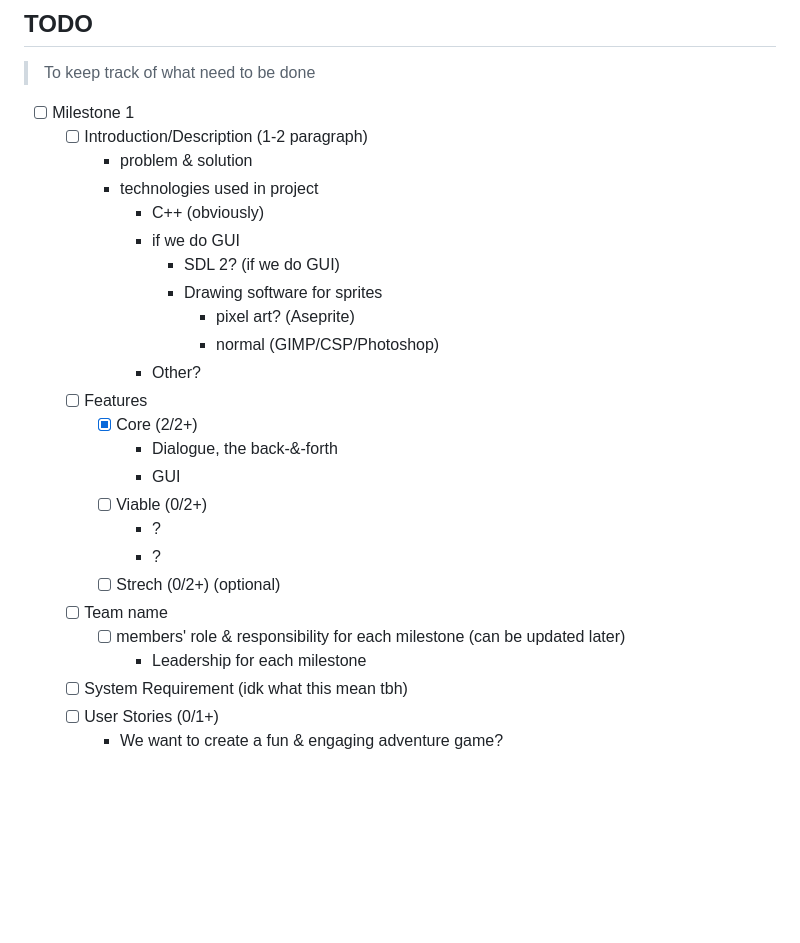
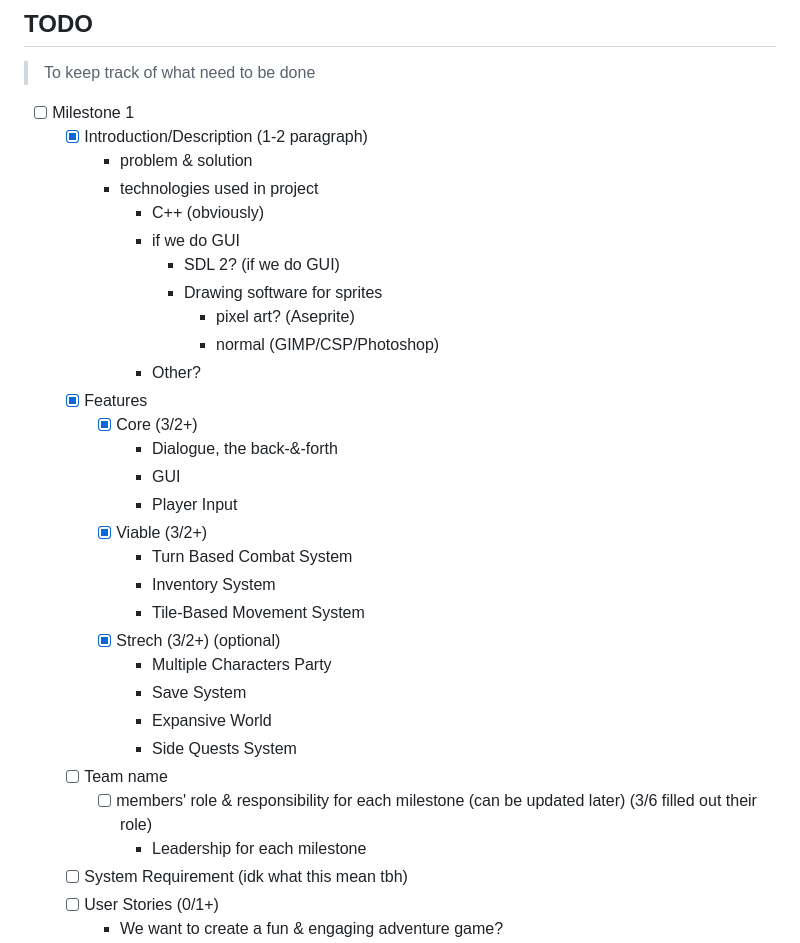
Before and after one commit to SamAshenafi/Project-FOX, a Markdown page: README.md, the part around the change. Rendered like a GitHub page; blank space fills up the shorter version.

```diff
--- a/README.md
+++ b/README.md
@@ -32,7 +32,7 @@ Ryan Trinh | | 1
 ## TODO
 > To keep track of what need to be done
 - [ ] Milestone 1
-    - [ ] Introduction/Description (1-2 paragraph)
+    - [X] Introduction/Description (1-2 paragraph)
         - problem & solution
         - technologies used in project
             - C++ (obviously)
@@ -42,16 +42,22 @@ Ryan Trinh | | 1
                     - pixel art? (Aseprite)
                     - normal (GIMP/CSP/Photoshop)
             - Other?
-    - [ ] Features
-        - [X] Core (2/2+)
+    - [X] Features
+        - [X] Core (3/2+)
             - Dialogue, the back-&-forth
             - GUI
-        - [ ] Viable (0/2+)
-            - ?
-            - ?
-        - [ ] Strech (0/2+) (optional)
+            - Player Input
+        - [X] Viable (3/2+)
+            - Turn Based Combat System
+            - Inventory System
+            - Tile-Based Movement System
+        - [X] Strech (3/2+) (optional)
+            - Multiple Characters Party
+            - Save System
+            - Expansive World
+            - Side Quests System
     - [ ] Team name
-        - [ ] members' role & responsibility for each milestone (can be updated later)
+        - [ ] members' role & responsibility for each milestone (can be updated later) (3/6 filled out their role)
             - Leadership for each milestone
     - [ ] System Requirement (idk what this mean tbh)
     - [ ] User Stories (0/1+)
```
